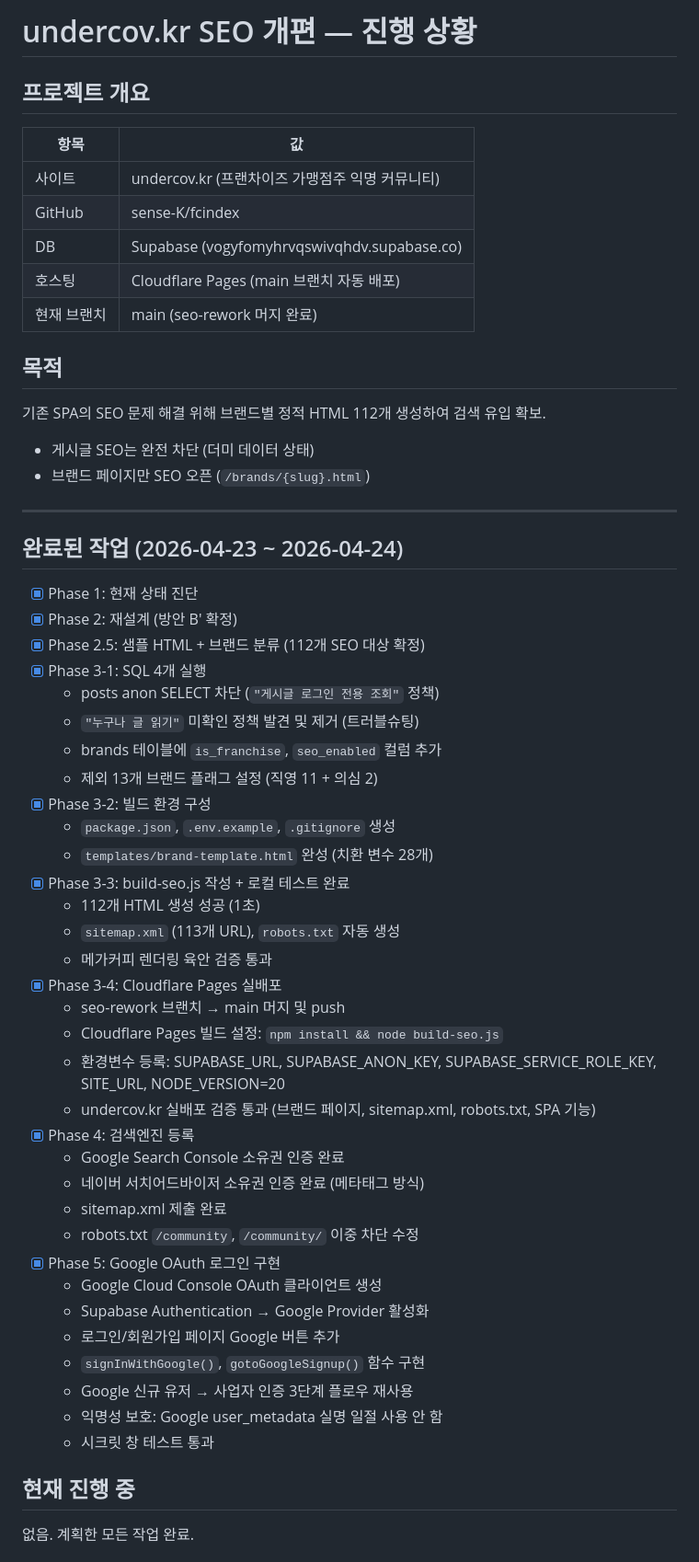
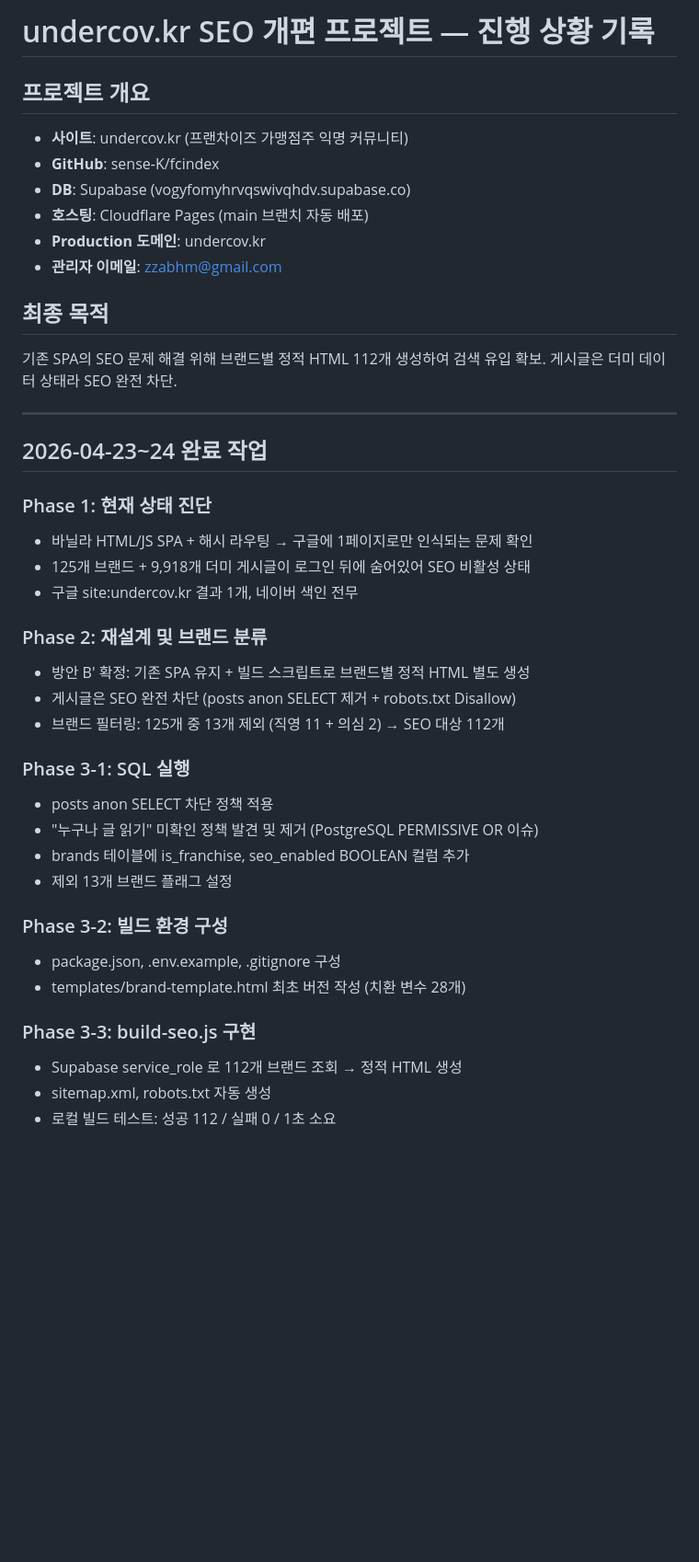
Before and after one commit to sense-K/fcindex, a Markdown page: .claude-context.md, the part around one of its changes. Shown at 92% size. Rendered like a GitHub page; blank space fills up the shorter version.

```diff
--- a/.claude-context.md
+++ b/.claude-context.md
@@ -1,59 +1,45 @@
-# undercov.kr SEO 개편 — 진행 상황
+# undercov.kr SEO 개편 프로젝트 — 진행 상황 기록
 
 ## 프로젝트 개요
 
-| 항목 | 값 |
-|---|---|
-| 사이트 | undercov.kr (프랜차이즈 가맹점주 익명 커뮤니티) |
-| GitHub | sense-K/fcindex |
-| DB | Supabase (vogyfomyhrvqswivqhdv.supabase.co) |
-| 호스팅 | Cloudflare Pages (main 브랜치 자동 배포) |
-| 현재 브랜치 | main (seo-rework 머지 완료) |
+- **사이트**: undercov.kr (프랜차이즈 가맹점주 익명 커뮤니티)
+- **GitHub**: sense-K/fcindex
+- **DB**: Supabase (vogyfomyhrvqswivqhdv.supabase.co)
+- **호스팅**: Cloudflare Pages (main 브랜치 자동 배포)
+- **Production 도메인**: undercov.kr
+- **관리자 이메일**: zzabhm@gmail.com
 
-## 목적
+## 최종 목적
 
 기존 SPA의 SEO 문제 해결 위해 브랜드별 정적 HTML 112개 생성하여 검색 유입 확보.
-- 게시글 SEO는 완전 차단 (더미 데이터 상태)
-- 브랜드 페이지만 SEO 오픈 (`/brands/{slug}.html`)
+게시글은 더미 데이터 상태라 SEO 완전 차단.
 
 ---
 
-## 완료된 작업 (2026-04-23 ~ 2026-04-24)
+## 2026-04-23~24 완료 작업
 
-- [x] Phase 1: 현재 상태 진단
-- [x] Phase 2: 재설계 (방안 B' 확정)
-- [x] Phase 2.5: 샘플 HTML + 브랜드 분류 (112개 SEO 대상 확정)
-- [x] Phase 3-1: SQL 4개 실행
-  - posts anon SELECT 차단 (`"게시글 로그인 전용 조회"` 정책)
-  - `"누구나 글 읽기"` 미확인 정책 발견 및 제거 (트러블슈팅)
-  - brands 테이블에 `is_franchise`, `seo_enabled` 컬럼 추가
-  - 제외 13개 브랜드 플래그 설정 (직영 11 + 의심 2)
-- [x] Phase 3-2: 빌드 환경 구성
-  - `package.json`, `.env.example`, `.gitignore` 생성
-  - `templates/brand-template.html` 완성 (치환 변수 28개)
-- [x] Phase 3-3: build-seo.js 작성 + 로컬 테스트 완료
-  - 112개 HTML 생성 성공 (1초)
-  - `sitemap.xml` (113개 URL), `robots.txt` 자동 생성
-  - 메가커피 렌더링 육안 검증 통과
-- [x] Phase 3-4: Cloudflare Pages 실배포
-  - seo-rework 브랜치 → main 머지 및 push
-  - Cloudflare Pages 빌드 설정: `npm install && node build-seo.js`
-  - 환경변수 등록: SUPABASE_URL, SUPABASE_ANON_KEY, SUPABASE_SERVICE_ROLE_KEY, SITE_URL, NODE_VERSION=20
-  - undercov.kr 실배포 검증 통과 (브랜드 페이지, sitemap.xml, robots.txt, SPA 기능)
-- [x] Phase 4: 검색엔진 등록
-  - Google Search Console 소유권 인증 완료
-  - 네이버 서치어드바이저 소유권 인증 완료 (메타태그 방식)
-  - sitemap.xml 제출 완료
-  - robots.txt `/community`, `/community/` 이중 차단 수정
-- [x] Phase 5: Google OAuth 로그인 구현
-  - Google Cloud Console OAuth 클라이언트 생성
-  - Supabase Authentication → Google Provider 활성화
-  - 로그인/회원가입 페이지 Google 버튼 추가
-  - `signInWithGoogle()`, `gotoGoogleSignup()` 함수 구현
-  - Google 신규 유저 → 사업자 인증 3단계 플로우 재사용
-  - 익명성 보호: Google user_metadata 실명 일절 사용 안 함
-  - 시크릿 창 테스트 통과
+### Phase 1: 현재 상태 진단
+- 바닐라 HTML/JS SPA + 해시 라우팅 → 구글에 1페이지로만 인식되는 문제 확인
+- 125개 브랜드 + 9,918개 더미 게시글이 로그인 뒤에 숨어있어 SEO 비활성 상태
+- 구글 site:undercov.kr 결과 1개, 네이버 색인 전무
 
-## 현재 진행 중
+### Phase 2: 재설계 및 브랜드 분류
+- 방안 B' 확정: 기존 SPA 유지 + 빌드 스크립트로 브랜드별 정적 HTML 별도 생성
+- 게시글은 SEO 완전 차단 (posts anon SELECT 제거 + robots.txt Disallow)
+- 브랜드 필터링: 125개 중 13개 제외 (직영 11 + 의심 2) → SEO 대상 112개
 
-없음. 계획한 모든 작업 완료.
+### Phase 3-1: SQL 실행
+- posts anon SELECT 차단 정책 적용
+- "누구나 글 읽기" 미확인 정책 발견 및 제거 (PostgreSQL PERMISSIVE OR 이슈)
+- brands 테이블에 is_franchise, seo_enabled BOOLEAN 컬럼 추가
+- 제외 13개 브랜드 플래그 설정
+
+### Phase 3-2: 빌드 환경 구성
+- package.json, .env.example, .gitignore 구성
+- templates/brand-template.html 최초 버전 작성 (치환 변수 28개)
+
+### Phase 3-3: build-seo.js 구현
+- Supabase service_role 로 112개 브랜드 조회 → 정적 HTML 생성
+- sitemap.xml, robots.txt 자동 생성
+- 로컬 빌드 테스트: 성공 112 / 실패 0 / 1초 소요
+
```
Also changed, not shown: other parts of .claude-context.md (+104 -88 lines).
